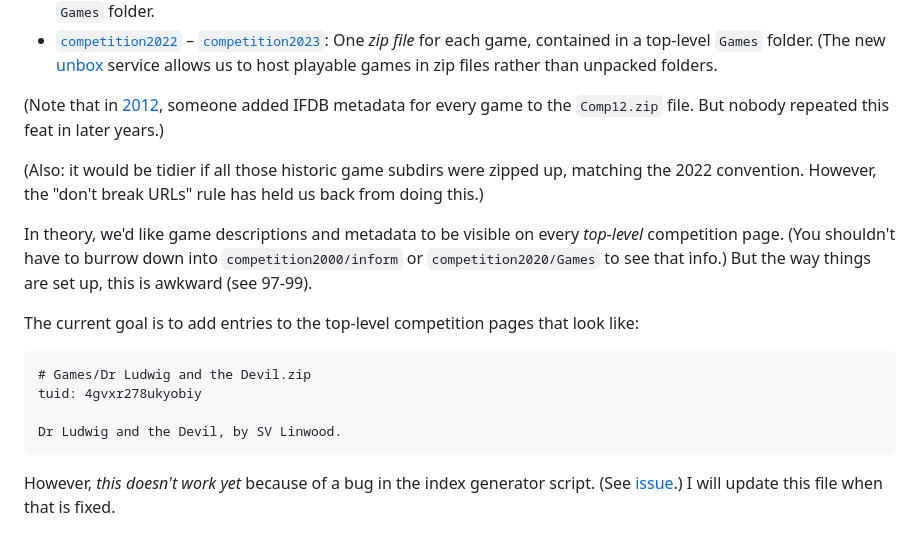
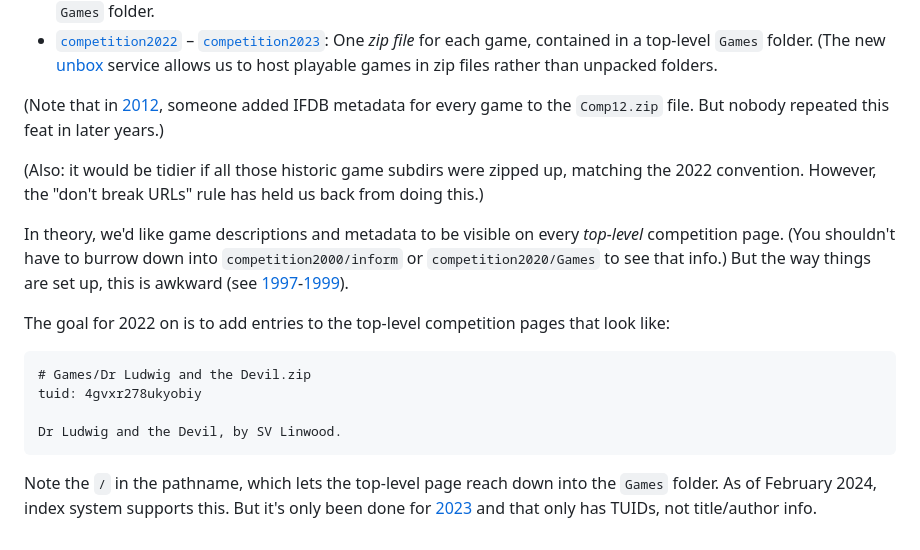
Before and after one commit to iftechfoundation/ifarchive-static, a Markdown page: md/org-overview.md, the part around the change printed below. Drawn GitHub-style.

Commit message:
Update the competition guidance.

````diff
--- a/md/org-overview.md
+++ b/md/org-overview.md
@@ -137,13 +137,15 @@ IFComp (and the Archive) have evolved over the years (decades!) The way IFComp f
 
 [unbox]: https://unbox.ifarchive.org
 
-(Note that in [2012](https://ifarchive.org/indexes/if-archive/games/competition2012/), someone added IFDB metadata for every game to the `Comp12.zip` file. But nobody repeated this feat in later years.)
+(Note that in [2012][comp2012], someone added IFDB metadata for every game to the `Comp12.zip` file. But nobody repeated this feat in later years.)
+
+[comp2012]: https://ifarchive.org/indexes/if-archive/games/competition2012/
 
 (Also: it would be tidier if all those historic game subdirs were zipped up, matching the 2022 convention. However, the "don't break URLs" rule has held us back from doing this.)
 
-In theory, we'd like game descriptions and metadata to be visible on every *top-level* competition page. (You shouldn't have to burrow down into `competition2000/inform` or `competition2020/Games` to see that info.) But the way things are set up, this is awkward (see 97-99).
+In theory, we'd like game descriptions and metadata to be visible on every *top-level* competition page. (You shouldn't have to burrow down into `competition2000/inform` or `competition2020/Games` to see that info.) But the way things are set up, this is awkward (see [1997][comp1997]-[1999][comp1999]).
 
-The current goal is to add entries to the top-level competition pages that look like:
+The goal for 2022 on is to add entries to the top-level competition pages that look like:
 
 ```
 # Games/Dr Ludwig and the Devil.zip
@@ -152,5 +154,5 @@ tuid: 4gvxr278ukyobiy
 Dr Ludwig and the Devil, by SV Linwood.
 ```
 
-However, *this doesn't work yet* because of a bug in the index generator script. (See [issue][slashbug].) I will update this file when that is fixed.
+Note the `/` in the pathname, which lets the top-level page reach down into the `Games` folder. As of February 2024, index system supports this. But it's only been done for [2023][comp2023] and that only has TUIDs, not title/author info.
 
````
Also changed, not shown: other parts of md/org-overview.md (+3 -1 lines).
